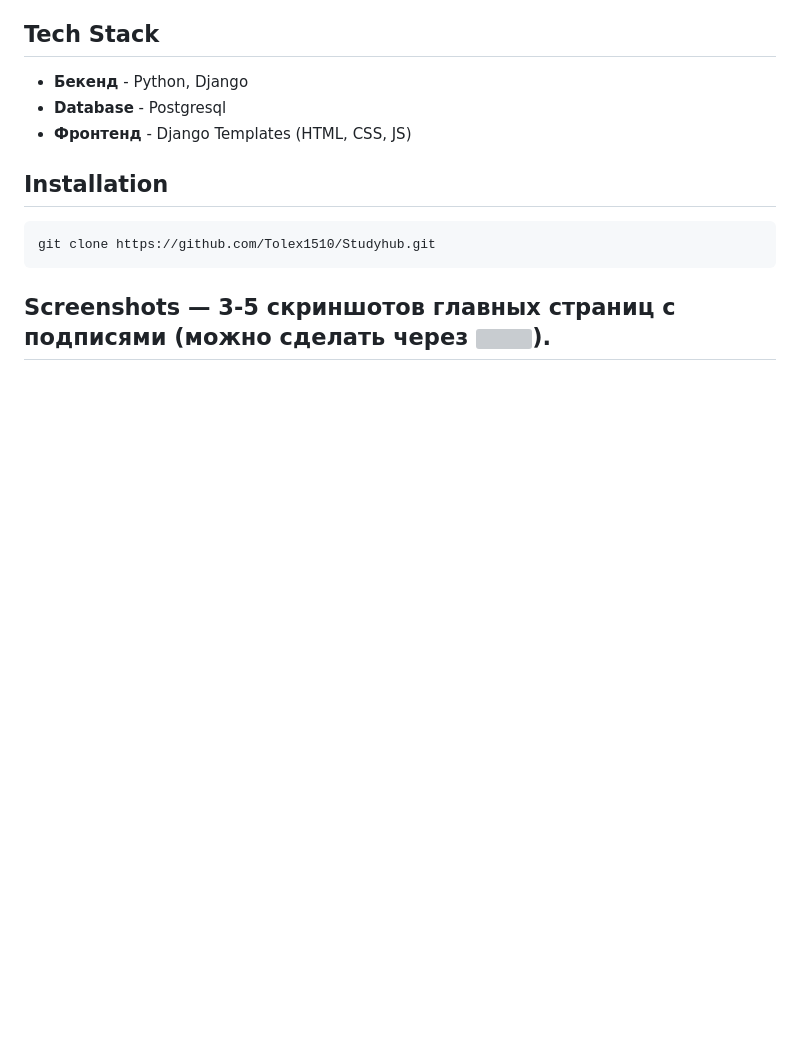
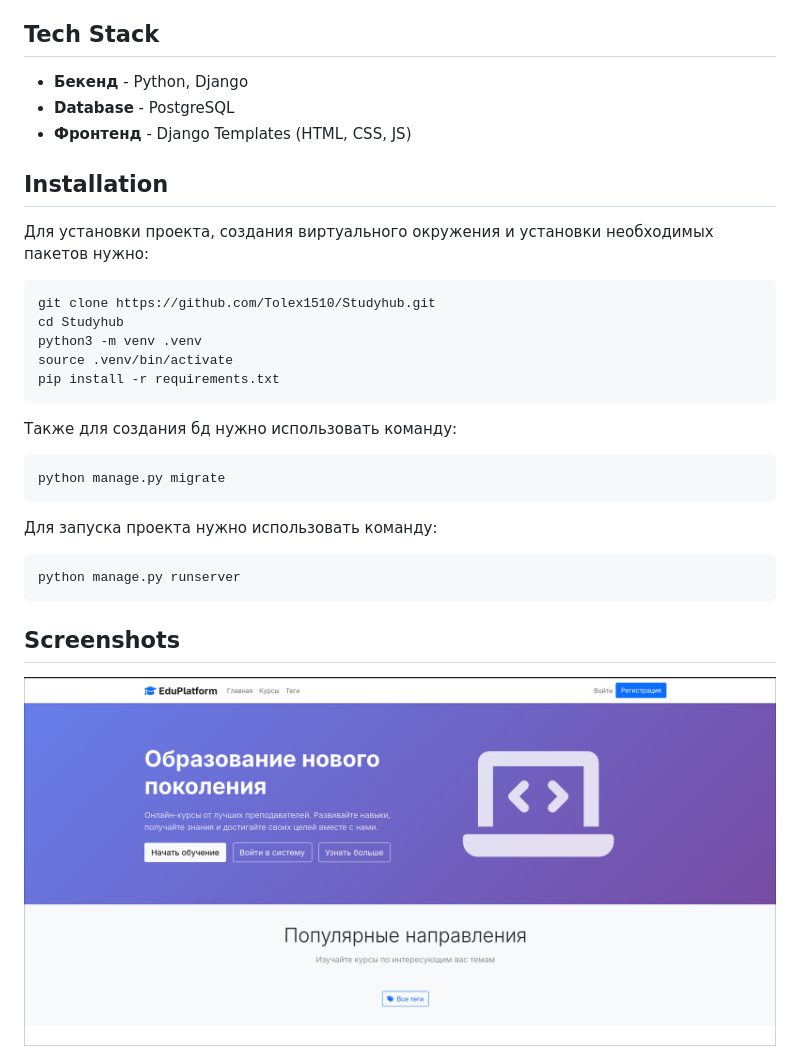
Before and after one commit to Tolex1510/Studyhub, a Markdown page: README.md, the part around one of its changes. Drawn GitHub-style; pictures changed too: Home.png (added); blank space fills up the shorter version; grey boxes are pictures that could not be loaded.

````diff
--- a/README.md
+++ b/README.md
@@ -12,13 +12,32 @@
 ## Tech Stack
 
 * **Бекенд** - Python, Django
-* **Database** - Postgresql
+* **Database** - PostgreSQL
 * **Фронтенд** - Django Templates (HTML, CSS, JS)
 
 ## Installation
 
+Для установки проекта, создания виртуального окружения и установки необходимых пакетов нужно:
 ```bash
 git clone https://github.com/Tolex1510/Studyhub.git
+cd Studyhub
+python3 -m venv .venv
+source .venv/bin/activate
+pip install -r requirements.txt
 ```
 
-## Screenshots — 3-5 скриншотов главных страниц с подписями (можно сделать через ![](link_to_image)).
+Также для создания бд нужно использовать команду:
+
+```bash
+python manage.py migrate
+```
+
+Для запуска проекта нужно использовать команду:
+```bash
+python manage.py runserver
+```
+
+## Screenshots
+
+![](Home.png)
+
````
Also changed, not shown: other parts of README.md (+49 -1 lines), Courses.png (added), Database.png (added), Tags.png (added), Teacher_Dashboard.png (added), 3 other files.
